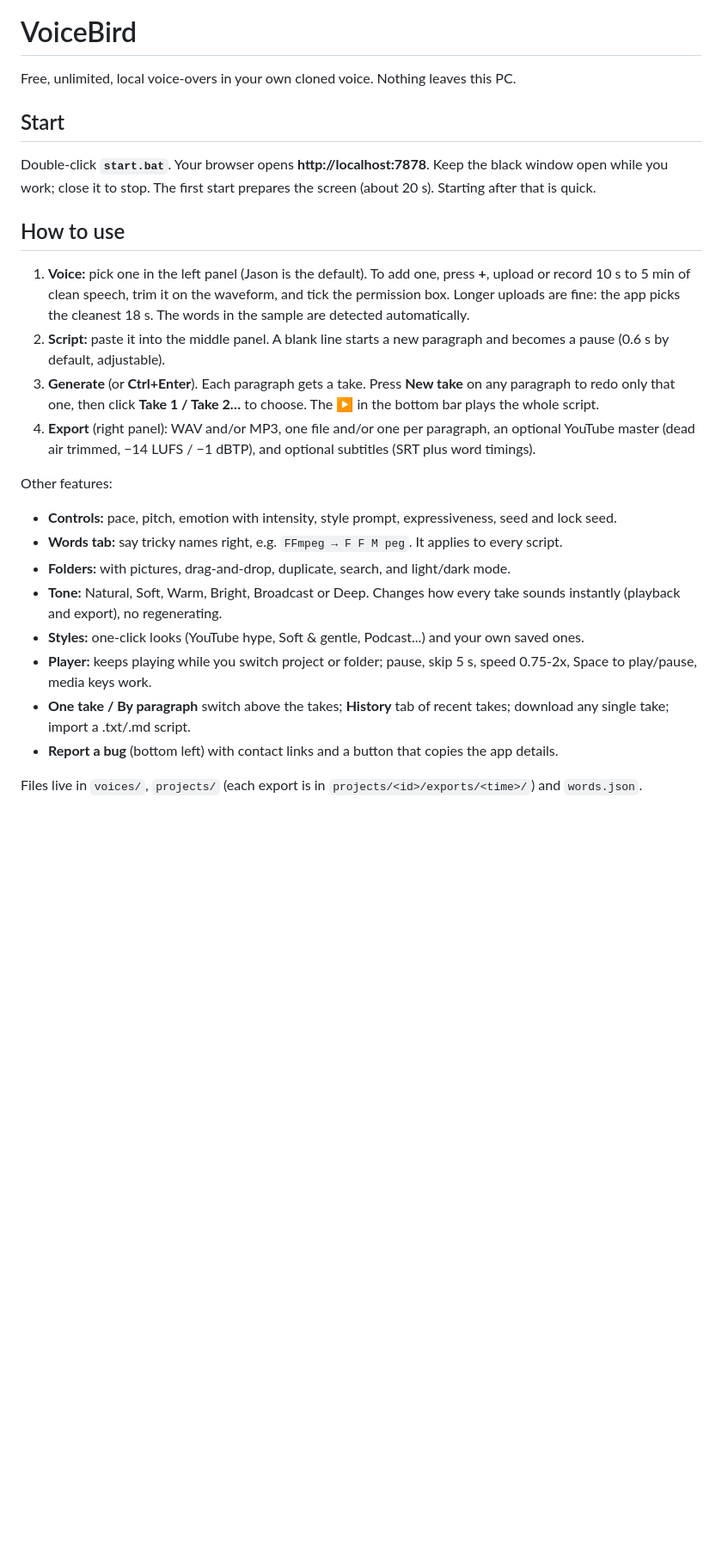
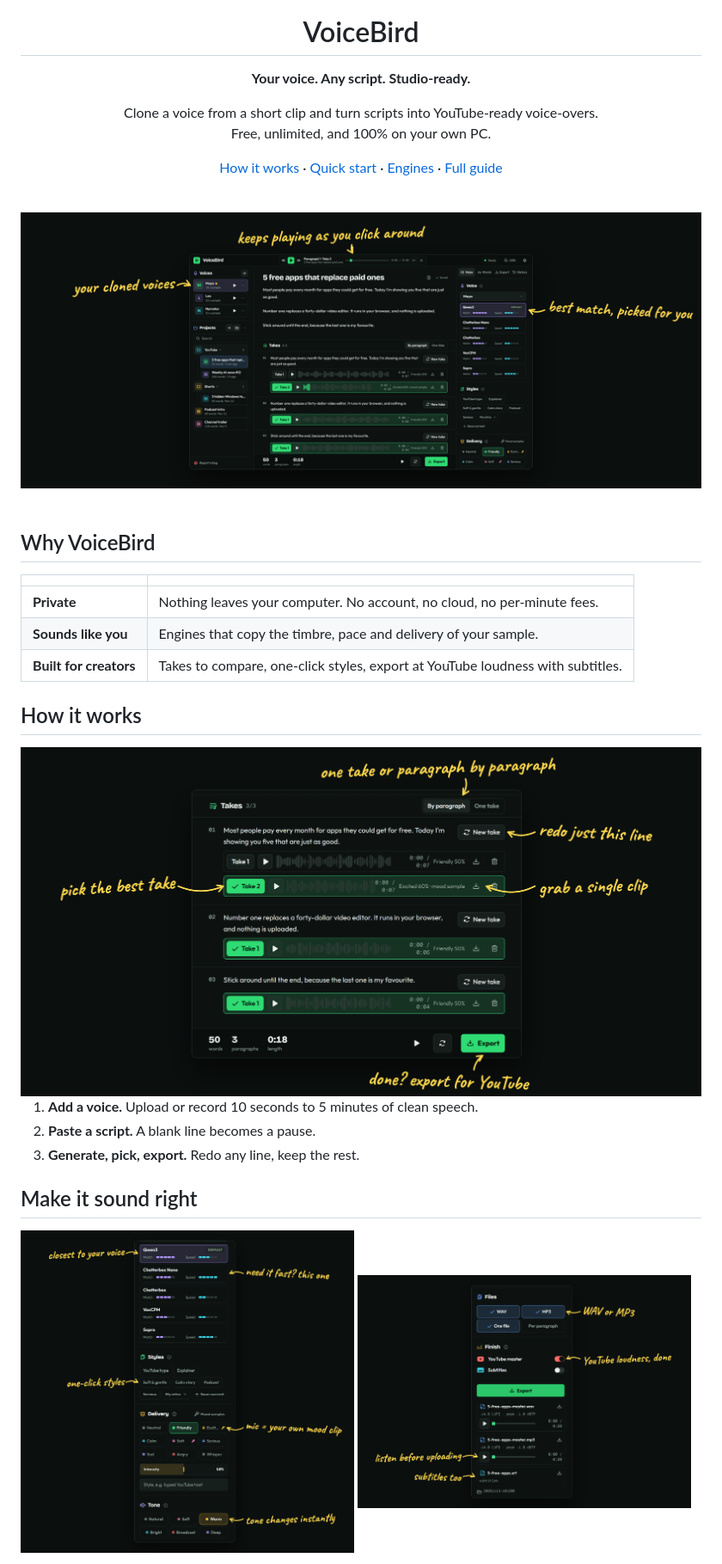
Before and after one commit to Suraj64x/VoiceBird, a Markdown page: README.md, the part around one of its changes. Shown at 86% size. Rendered like a GitHub page; pictures changed too: docs/app.png (added), docs/export.png (added), docs/panel.png (added); blank space fills up the shorter version.

Commit message:
New README with annotated screenshots; full guide moved to docs/GUIDE.md

```diff
--- a/README.md
+++ b/README.md
@@ -1,25 +5,40 @@
 # VoiceBird
 
-Free, unlimited, local voice-overs in your own cloned voice. Nothing leaves this PC.
+**Your voice. Any script. Studio-ready.**
 
-## Start
-Double-click **`start.bat`**. Your browser opens **http://localhost:7878**. Keep the black window open while you work; close it to stop.
-The first start prepares the screen (about 20 s). Starting after that is quick.
+Clone a voice from a short clip and turn scripts into YouTube-ready voice-overs.<br>
+Free, unlimited, and 100% on your own PC.
 
-## How to use
-1. **Voice:** pick one in the left panel (Jason is the default). To add one, press **+**, upload or record 10 s to 5 min of clean speech, trim it on the waveform, and tick the permission box. Longer uploads are fine: the app picks the cleanest 18 s. The words in the sample are detected automatically.
-2. **Script:** paste it into the middle panel. A blank line starts a new paragraph and becomes a pause (0.6 s by default, adjustable).
-3. **Generate** (or **Ctrl+Enter**). Each paragraph gets a take. Press **New take** on any paragraph to redo only that one, then click **Take 1 / Take 2…** to choose. The ▶ in the bottom bar plays the whole script.
-4. **Export** (right panel): WAV and/or MP3, one file and/or one per paragraph, an optional YouTube master (dead air trimmed, −14 LUFS / −1 dBTP), and optional subtitles (SRT plus word timings).
+[How it works](#how-it-works) · [Quick start](#quick-start) · [Engines](#engines) · [Full guide](docs/GUIDE.md)
 
-Other features:
-- **Controls:** pace, pitch, emotion with intensity, style prompt, expressiveness, seed and lock seed.
-- **Words tab:** say tricky names right, e.g. `FFmpeg → F F M peg`. It applies to every script.
-- **Folders:** with pictures, drag-and-drop, duplicate, search, and light/dark mode.
-- **Tone:** Natural, Soft, Warm, Bright, Broadcast or Deep. Changes how every take sounds instantly (playback and export), no regenerating.
-- **Styles:** one-click looks (YouTube hype, Soft & gentle, Podcast...) and your own saved ones.
-- **Player:** keeps playing while you switch project or folder; pause, skip 5 s, speed 0.75-2x, Space to play/pause, media keys work.
-- **One take / By paragraph** switch above the takes; **History** tab of recent takes; download any single take; import a .txt/.md script.
-- **Report a bug** (bottom left) with contact links and a button that copies the app details.
+<br>
 
-Files live in `voices/`, `projects/` (each export is in `projects/<id>/exports/<time>/`) and `words.json`.
+<img src="docs/app.png" alt="VoiceBird: voices and projects on the left, script and takes in the middle, controls on the right" width="100%">
+
+</div>
+
+<br>
+
+## Why VoiceBird
+
+|  |  |
+|---|---|
+| **Private** | Nothing leaves your computer. No account, no cloud, no per-minute fees. |
+| **Sounds like you** | Engines that copy the timbre, pace and delivery of your sample. |
+| **Built for creators** | Takes to compare, one-click styles, export at YouTube loudness with subtitles. |
+
+## How it works
+
+<img src="docs/takes.png" alt="Takes: pick the best, redo one line, download a clip, export" width="100%">
+
+1. **Add a voice.** Upload or record 10 seconds to 5 minutes of clean speech.
+2. **Paste a script.** A blank line becomes a pause.
+3. **Generate, pick, export.** Redo any line, keep the rest.
+
+## Make it sound right
+
+<p>
+<img src="docs/panel.png" alt="Engines, styles, mood samples and tone" width="49%">
+<img src="docs/export.png" alt="Export: WAV or MP3, YouTube master, subtitles" width="49%">
+</p>
+
```
Also changed, not shown: other parts of README.md (+34 -51 lines), docs/GUIDE.md (added, +86 -0 lines), 2 other files.
